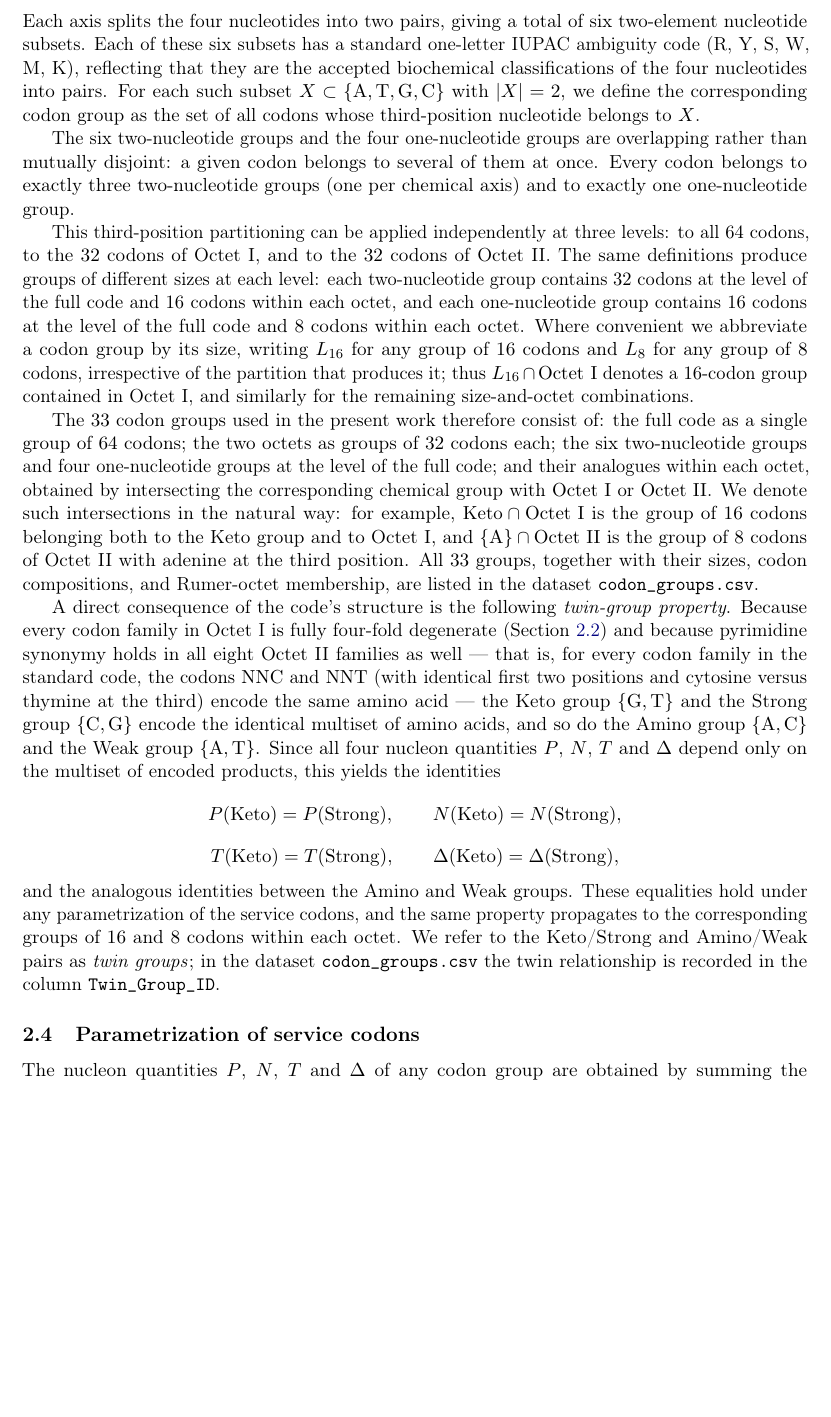
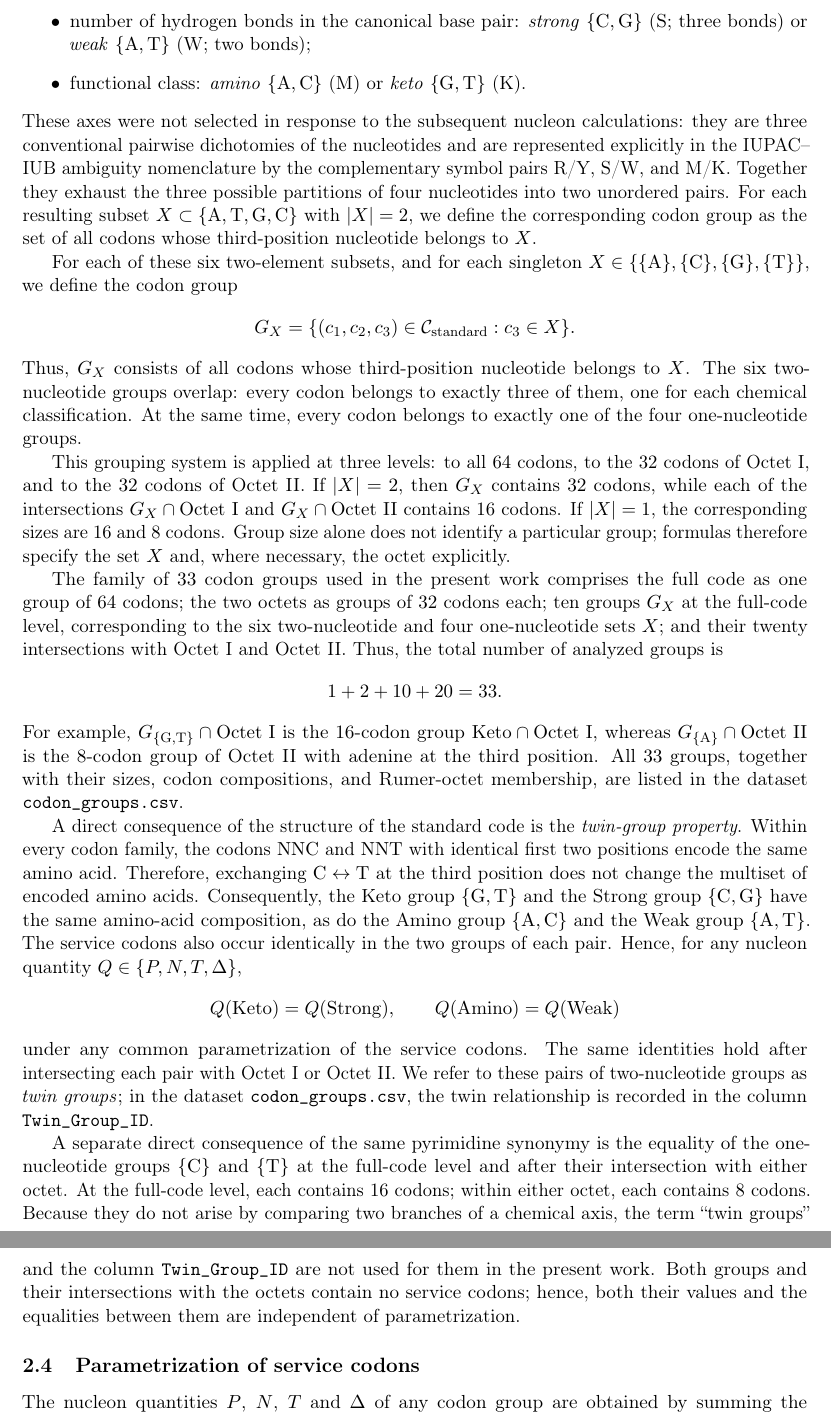
Before and after one commit to RuslanKhafizov/genetic-code-arithmetic, a LaTeX paper (main.tex): part of page 7 of 42 before the commit and two parts of pages 7 and 8 of 43 after it, the two joined at a grey line, cut at the place of the change, the shorter picture padded with empty space. Compiled offline with pdfLaTeX.

Commit message:
Add files via upload

```diff
--- a/main.tex
+++ b/main.tex
@@ -349,70 +342,96 @@ chemical axes:
+  \item number of hydrogen bonds in the canonical base pair:
+        \emph{strong} $\{\mathrm{C},\mathrm{G}\}$ (S; three bonds)
+        or \emph{weak} $\{\mathrm{A},\mathrm{T}\}$ (W; two bonds);
+  \item functional class: \emph{amino}
+        $\{\mathrm{A},\mathrm{C}\}$ (M) or \emph{keto}
+        $\{\mathrm{G},\mathrm{T}\}$ (K).
 \end{itemize}
-Each axis splits the four nucleotides into two pairs, giving
-a total of six two-element nucleotide subsets. Each of these
-six subsets has a standard one-letter IUPAC ambiguity code
-(R, Y, S, W, M, K), reflecting that they are the accepted
-biochemical classifications of the four nucleotides into
-pairs. For each such subset $X \subset \{\mathrm{A},
-\mathrm{T}, \mathrm{G}, \mathrm{C}\}$ with $|X| = 2$, we
-define the corresponding codon group as the set of all
-codons whose third-position nucleotide belongs to $X$.
-
-The six two-nucleotide groups and the four one-nucleotide groups are overlapping rather than mutually disjoint: a given codon belongs to several of them at once. Every codon belongs to exactly three two-nucleotide groups (one per chemical axis) and to exactly one one-nucleotide group.
-
-This third-position partitioning can be applied independently at
-three levels: to all $64$ codons, to the $32$ codons of
-Octet~I, and to the $32$ codons of Octet~II. The same
-definitions produce groups of different sizes at each level:
-each two-nucleotide group contains $32$ codons at the level of
-the full code and $16$ codons within each octet, and each one-nucleotide group contains $16$ codons at the level of the
-full code and $8$ codons within each octet. Where convenient we abbreviate a codon group by its size, writing $L_{16}$ for any group of $16$ codons and $L_8$ for any group of $8$ codons, irrespective of the partition that produces it; thus $L_{16} \cap \mathrm{Octet~I}$ denotes a $16$-codon group contained in Octet~I, and similarly for the remaining size-and-octet combinations.
-
-The $33$ codon groups used in the present work therefore
-consist of: the full code as a single group of $64$ codons;
-the two octets as groups of $32$ codons each; the six
-two-nucleotide groups and four one-nucleotide groups at the
-level of the full code; and their analogues within each
-octet, obtained by intersecting the corresponding chemical
-group with $\mathrm{Octet~I}$ or $\mathrm{Octet~II}$. We
-denote such intersections in the natural way: for example,
-$\mathrm{Keto} \cap \mathrm{Octet~I}$ is the group of
-$16$ codons belonging both to the Keto group and to
-Octet~I, and $\{\mathrm{A}\} \cap \mathrm{Octet~II}$ is
-the group of $8$ codons of Octet~II with adenine at the
-third position. All $33$ groups, together with their
-sizes, codon compositions, and Rumer-octet membership, are
-listed in the dataset \texttt{codon\_groups.csv}.
-
-A direct consequence of the code's structure is the following
-\emph{twin-group property}. Because every codon family in
-Octet~I is fully four-fold degenerate
-(Section~\ref{sec:genetic-code}) and because pyrimidine synonymy holds in all eight Octet~II families as
-well --- that is, for every codon family in the standard code,
-the codons $\mathrm{NNC}$ and $\mathrm{NNT}$ (with identical
-first two positions and cytosine versus thymine at the third)
-encode the same amino acid --- the Keto group
-$\{\mathrm{G}, \mathrm{T}\}$ and the Strong group
-$\{\mathrm{C}, \mathrm{G}\}$ encode the identical multiset of
-amino acids, and so do the Amino group
-$\{\mathrm{A}, \mathrm{C}\}$ and the Weak group
-$\{\mathrm{A}, \mathrm{T}\}$. Since all four nucleon quantities
-$P$, $N$, $T$ and $\Delta$ depend only on the multiset of
-encoded products, this yields the identities
-\[
-P(\mathrm{Keto}) = P(\mathrm{Strong}), \qquad
-N(\mathrm{Keto}) = N(\mathrm{Strong}),
-\]
-\[
-T(\mathrm{Keto}) = T(\mathrm{Strong}), \qquad
-\Delta(\mathrm{Keto}) = \Delta(\mathrm{Strong}),
-\]
-and the analogous identities between the Amino and Weak groups.
-These equalities hold under any parametrization of the service
-codons, and the same property propagates to the corresponding
-groups of $16$ and $8$ codons within each octet. We refer to
-the Keto/Strong and Amino/Weak pairs as \emph{twin groups};
-in the dataset \texttt{codon\_groups.csv} the twin relationship
-is recorded in the column \texttt{Twin\_Group\_ID}.
+These axes were not selected in response to the subsequent
+nucleon calculations: they are three conventional pairwise
+dichotomies of the nucleotides and are represented explicitly
+in the IUPAC--IUB ambiguity nomenclature by the complementary
+symbol pairs R/Y, S/W, and M/K. Together they exhaust the three
+possible partitions of four nucleotides into two unordered
+pairs. For each resulting subset
+$X \subset \{\mathrm{A}, \mathrm{T}, \mathrm{G}, \mathrm{C}\}$
+with $|X| = 2$, we define the corresponding codon group as the
+set of all codons whose third-position nucleotide belongs to
+$X$.
+
+For each of these six two-element subsets, and for each singleton
+$X\in\{\{\mathrm{A}\},\{\mathrm{C}\},\{\mathrm{G}\},
+\{\mathrm{T}\}\}$, we define the codon group
+\[
+G_X =
+\{(c_1,c_2,c_3)\in\mathcal{C}_{\mathrm{standard}}
+  : c_3\in X\}.
+\]
+Thus, $G_X$ consists of all codons whose third-position nucleotide
+belongs to $X$. The six two-nucleotide groups overlap: every codon
+belongs to exactly three of them, one for each chemical
+classification. At the same time, every codon belongs to exactly
+one of the four one-nucleotide groups.
+
+This grouping system is applied at three levels: to all $64$
+codons, to the $32$ codons of Octet~I, and to the $32$ codons of
+Octet~II. If $|X|=2$, then $G_X$ contains $32$ codons, while each
+of the intersections $G_X\cap\mathrm{Octet~I}$ and
+$G_X\cap\mathrm{Octet~II}$ contains $16$ codons. If $|X|=1$, the
+corresponding sizes are $16$ and $8$ codons. Group size alone does
+not identify a particular group; formulas therefore specify the
+set $X$ and, where necessary, the octet explicitly.
+
+The family of $33$ codon groups used in the present work comprises
+the full code as one group of $64$ codons; the two octets as groups
+of $32$ codons each; ten groups $G_X$ at the full-code level,
+corresponding to the six two-nucleotide and four one-nucleotide
+sets $X$; and their twenty intersections with Octet~I and
+Octet~II. Thus, the total number of analyzed groups is
+\[
+1+2+10+20=33.
+\]
+For example, $G_{\{\mathrm{G},\mathrm{T}\}}\cap
+\mathrm{Octet~I}$ is the $16$-codon group
+$\mathrm{Keto}\cap\mathrm{Octet~I}$, whereas
+$G_{\{\mathrm{A}\}}\cap\mathrm{Octet~II}$ is the $8$-codon group
+of Octet~II with adenine at the third position. All $33$ groups,
+together with their sizes, codon compositions, and Rumer-octet
+membership, are listed in the dataset \texttt{codon\_groups.csv}.
+
+A direct consequence of the structure of the standard code is the
+\emph{twin-group property}. Within every codon family, the codons
+$\mathrm{NNC}$ and $\mathrm{NNT}$ with identical first two
+positions encode the same amino acid. Therefore, exchanging
+$\mathrm{C}\leftrightarrow\mathrm{T}$ at the third position does
+not change the multiset of encoded amino acids. Consequently, the
+Keto group $\{\mathrm{G},\mathrm{T}\}$ and the Strong group
+$\{\mathrm{C},\mathrm{G}\}$ have the same amino-acid composition,
+as do the Amino group $\{\mathrm{A},\mathrm{C}\}$ and the Weak
+group $\{\mathrm{A},\mathrm{T}\}$. The service codons also occur
+identically in the two groups of each pair. Hence, for any nucleon
+quantity $Q\in\{P,N,T,\Delta\}$,
+\[
+Q(\mathrm{Keto})=Q(\mathrm{Strong}),\qquad
+Q(\mathrm{Amino})=Q(\mathrm{Weak})
+\]
+under any common parametrization of the service codons. The same
+identities hold after intersecting each pair with Octet~I or
+Octet~II. We refer to these pairs of two-nucleotide groups as
+\emph{twin groups}; in the dataset \texttt{codon\_groups.csv}, the
+twin relationship is recorded in the column
+\texttt{Twin\_Group\_ID}.
+
+A separate direct consequence of the same pyrimidine synonymy is
+the equality of the one-nucleotide groups $\{\mathrm{C}\}$ and
+$\{\mathrm{T}\}$ at the full-code level and after their
+intersection with either octet. At the full-code level, each
+contains $16$ codons; within either octet, each contains $8$ codons.
+Because they do not arise by comparing two branches of a chemical
+axis, the term ``twin groups'' and the column
+\texttt{Twin\_Group\_ID} are not used for them in the present work.
+Both groups and their intersections with the octets contain no
+service codons; hence, both their values and the equalities between
+them are independent of parametrization.
 
 \subsection{Parametrization of service codons}
 \label{sec:parametrization}
```
Also changed, not shown: main.pdf, main.tex (27 more changed lines).
